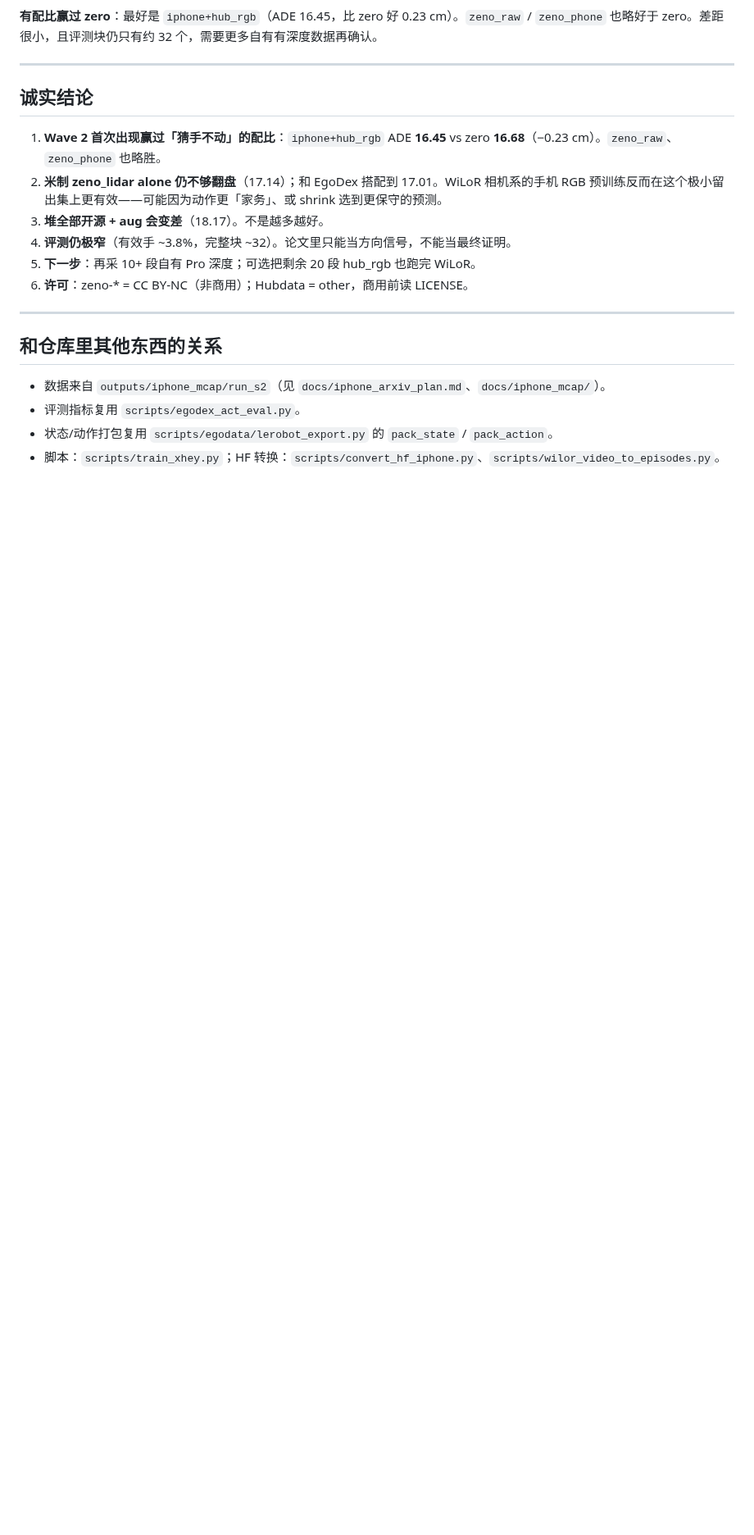
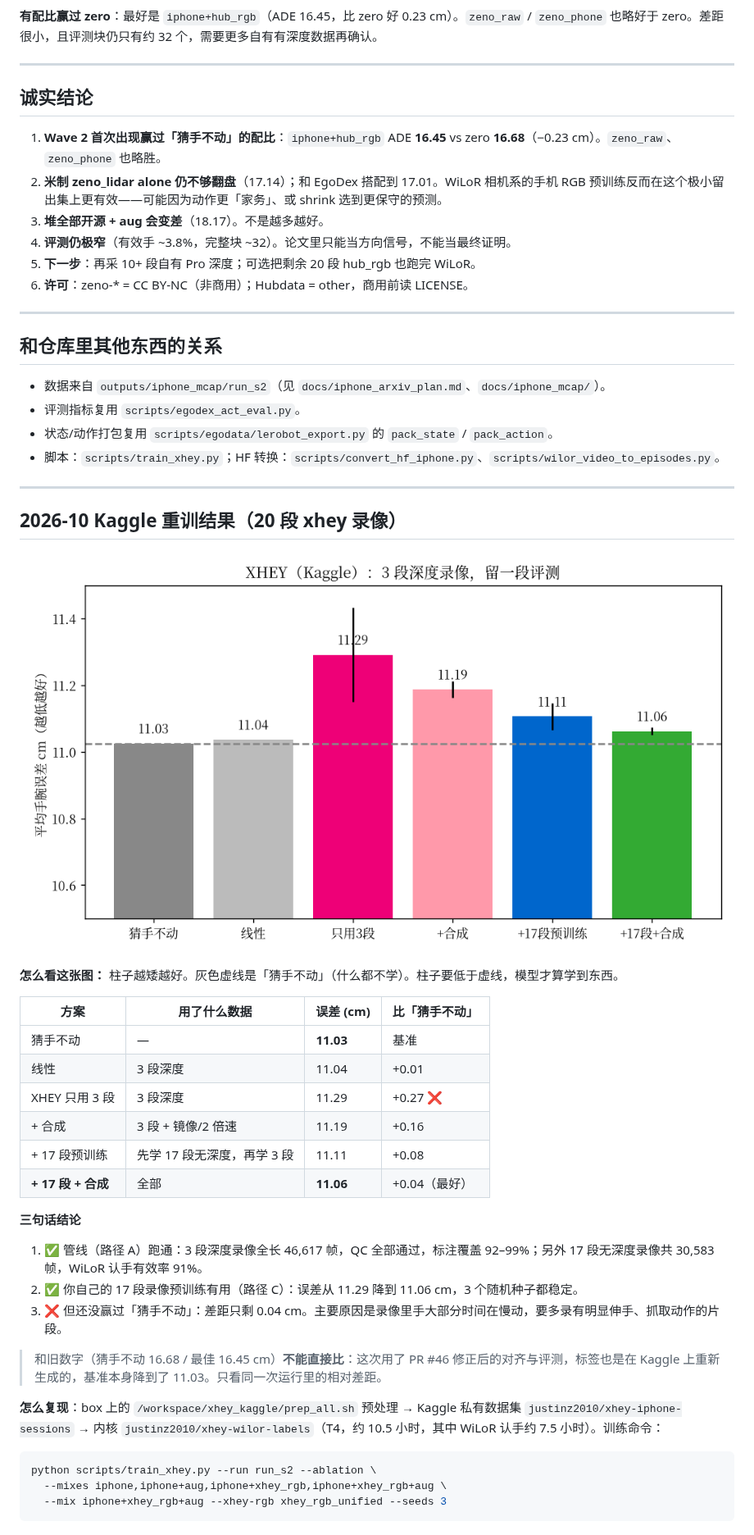
Before and after one commit to skyxiaobai/robot, a Markdown page: docs/xhey_model.md, the part around the change. Shown at 82% size. GitHub-like rendering; pictures changed too: docs/xhey/xhey_kaggle_results.png (added); blank space fills up the shorter version.

````diff
--- a/docs/xhey_model.md
+++ b/docs/xhey_model.md
@@ -156,3 +156,35 @@ zeno_lidar 预训练把最好配比从「只 iPhone」推到了 **iPhone+EgoDex+
 - 评测指标复用 `scripts/egodex_act_eval.py`。
 - 状态/动作打包复用 `scripts/egodata/lerobot_export.py` 的 `pack_state` / `pack_action`。
 - 脚本：`scripts/train_xhey.py`；HF 转换：`scripts/convert_hf_iphone.py`、`scripts/wilor_video_to_episodes.py`。
+
+---
+
+## 2026-10 Kaggle 重训结果（20 段 xhey 录像）
+
+![结果](xhey/xhey_kaggle_results.png)
+
+**怎么看这张图：** 柱子越矮越好。灰色虚线是「猜手不动」（什么都不学）。柱子要低于虚线，模型才算学到东西。
+
+| 方案 | 用了什么数据 | 误差 (cm) | 比「猜手不动」 |
+|---|---|---|---|
+| 猜手不动 | — | **11.03** | 基准 |
+| 线性 | 3 段深度 | 11.04 | +0.01 |
+| XHEY 只用 3 段 | 3 段深度 | 11.29 | +0.27 ❌ |
+| + 合成 | 3 段 + 镜像/2 倍速 | 11.19 | +0.16 |
+| + 17 段预训练 | 先学 17 段无深度，再学 3 段 | 11.11 | +0.08 |
+| **+ 17 段 + 合成** | 全部 | **11.06** | +0.04（最好） |
+
+**三句话结论**
+1. ✅ 管线（路径 A）跑通：3 段深度录像全长 46,617 帧，QC 全部通过，标注覆盖 92–99%；另外 17 段无深度录像共 30,583 帧，WiLoR 认手有效率 91%。
+2. ✅ 你自己的 17 段录像预训练有用（路径 C）：误差从 11.29 降到 11.06 cm，3 个随机种子都稳定。
+3. ❌ 但还没赢过「猜手不动」：差距只剩 0.04 cm。主要原因是录像里手大部分时间在慢动，要多录有明显伸手、抓取动作的片段。
+
+> 和旧数字（猜手不动 16.68 / 最佳 16.45 cm）**不能直接比**：这次用了 PR #46 修正后的对齐与评测，标签也是在 Kaggle 上重新生成的，基准本身降到了 11.03。只看同一次运行里的相对差距。
+
+**怎么复现**：box 上的 `/workspace/xhey_kaggle/prep_all.sh` 预处理 → Kaggle 私有数据集 `justinz2010/xhey-iphone-sessions` → 内核 `justinz2010/xhey-wilor-labels`（T4，约 10.5 小时，其中 WiLoR 认手约 7.5 小时）。训练命令：
+
+```bash
+python scripts/train_xhey.py --run run_s2 --ablation \
+  --mixes iphone,iphone+aug,iphone+xhey_rgb,iphone+xhey_rgb+aug \
+  --mix iphone+xhey_rgb+aug --xhey-rgb xhey_rgb_unified --seeds 3
+```
````
Also changed, not shown: 4 other files.
